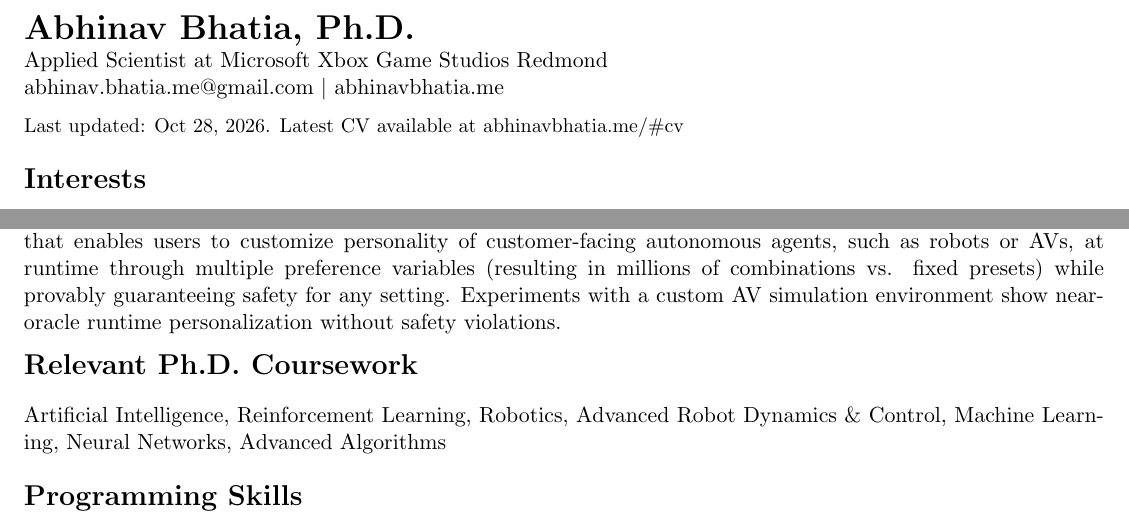
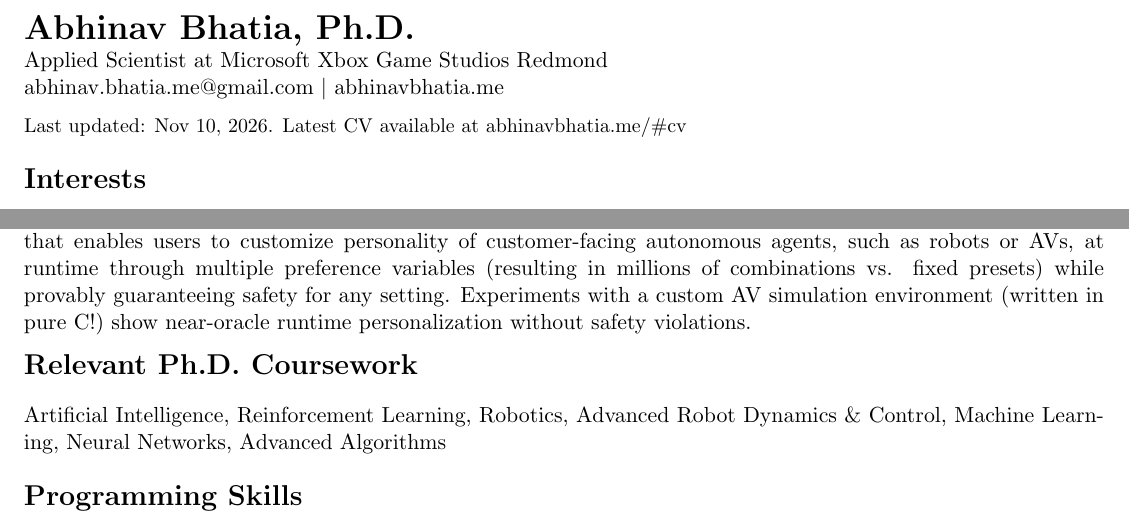
Before and after one commit to bhatiaabhinav/bhatiaabhinav.github.io, a LaTeX CV (files/abhinavbhatia_cv.tex): two parts of pages 1 and 2 of 2, joined at a grey line, cut so that both start at the same text. Compiled offline with pdfLaTeX.

Commit message:
minor update to cv

```diff
--- a/files/abhinavbhatia_cv.tex
+++ b/files/abhinavbhatia_cv.tex
@@ -14,7 +14,7 @@
 Applied Scientist at Microsoft Xbox Game Studios Redmond \\
 \href{mailto:abhinav.bhatia.me@gmail.com}{abhinav.bhatia.me@gmail.com} $|$ \href{https://abhinavbhatia.me}{abhinavbhatia.me}
 
-{\small Last updated: Oct 28, 2026. Latest CV available at \href{https://abhinavbhatia.me/#cv}{abhinavbhatia.me/\#cv}}
+{\small Last updated: Nov 10, 2026. Latest CV available at \href{https://abhinavbhatia.me/#cv}{abhinavbhatia.me/\#cv}}
 
 \section*{Interests}
 Reinforcement Learning, Offline RL, Real-time Planning, AI Safety, Autonomous Vehicles, Embodied Robotics, LLM-Assisted Decision Making, Vision-Language-Action models
@@ -86,7 +86,7 @@ Samer B. Nashed, Justin Svegliato, \textbf{Abhinav Bhatia}, Stuart Russell and S
 
 \section*{Manuscripts Under Submission}
 
-\textbf{Safe Runtime Personalization of Reinforcement Learning Policies}. Developed a meta-reasoning approach that enables users to customize personality of customer-facing autonomous agents, such as robots or AVs, at runtime through multiple preference variables (resulting in millions of combinations vs. fixed presets) while provably guaranteeing safety for any setting. Experiments with a \href{https://github.com/bhatiaabhinav/Awesim}{custom AV simulation environment} show near-oracle runtime personalization without safety violations.
+\textbf{Safe Runtime Personalization of Reinforcement Learning Policies}. Developed a meta-reasoning approach that enables users to customize personality of customer-facing autonomous agents, such as robots or AVs, at runtime through multiple preference variables (resulting in millions of combinations vs. fixed presets) while provably guaranteeing safety for any setting. Experiments with a \href{https://github.com/bhatiaabhinav/Awesim}{custom AV simulation environment} (written in pure C!) show near-oracle runtime personalization without safety violations.
 \vspace{-0.5em}
 
 \section*{Relevant Ph.D. Coursework}
```
Also changed, not shown: cv.md (+2 -2 lines), files/abhinavbhatia_cv.pdf.
